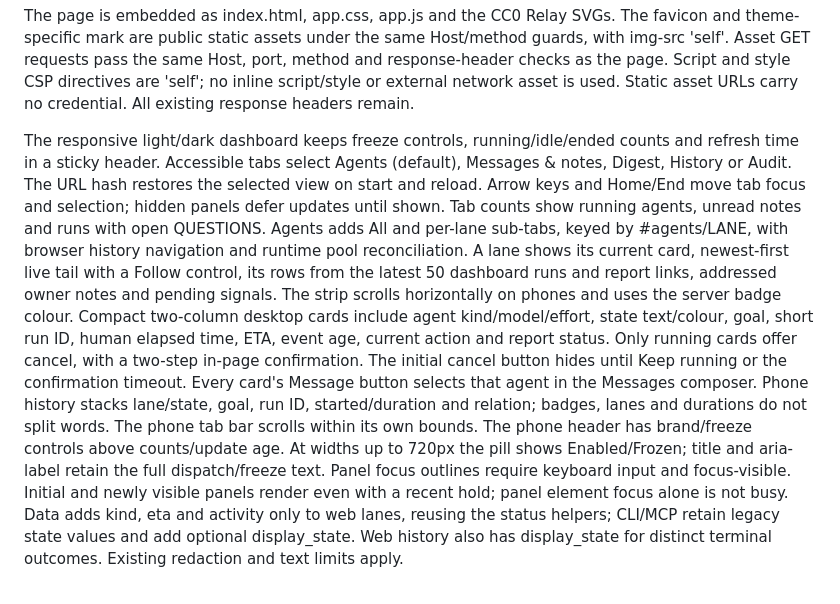
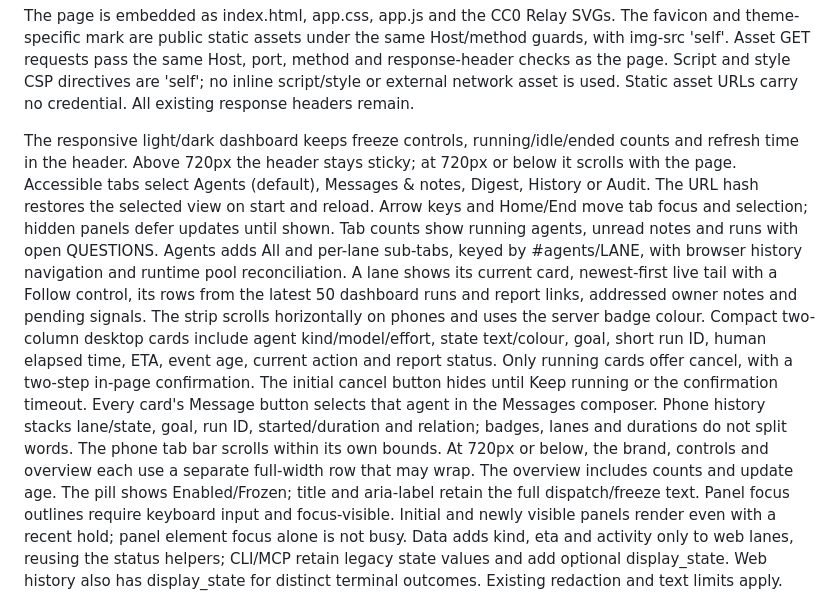
Before and after one commit to ozgurcd/nuntius, a Markdown page: PROJECT_SPEC.md, the part around the change. Rendered like a GitHub page.

Commit message:
Clarify dashboard header layout at narrow widths

```diff
--- a/PROJECT_SPEC.md
+++ b/PROJECT_SPEC.md
@@ -438,7 +438,8 @@ directives are 'self'; no inline script/style or external network asset is used.
 Static asset URLs carry no credential. All existing response headers remain.
 
 The responsive light/dark dashboard keeps freeze controls, running/idle/ended
-counts and refresh time in a sticky header. Accessible tabs select Agents
+counts and refresh time in the header. Above 720px the header stays sticky;
+at 720px or below it scrolls with the page. Accessible tabs select Agents
 (default), Messages & notes, Digest, History or Audit. The URL hash restores
 the selected view on start and reload. Arrow keys and
 Home/End move tab focus and selection; hidden panels defer updates until shown.
@@ -455,8 +456,9 @@ The initial cancel button hides until Keep running or the confirmation timeout.
 Every card's Message button selects that agent in the Messages composer.
 Phone history stacks lane/state, goal, run ID, started/duration and relation; badges, lanes and
 durations do not split words. The phone tab bar scrolls within its own bounds.
-The phone header has brand/freeze controls above counts/update age. At widths
-up to 720px the pill shows Enabled/Frozen; title and aria-label retain the full
+At 720px or below, the brand, controls and overview each use a separate
+full-width row that may wrap. The overview includes counts and update age.
+The pill shows Enabled/Frozen; title and aria-label retain the full
 dispatch/freeze text. Panel focus
 outlines require keyboard input and focus-visible. Initial and newly visible
 panels render even with a recent hold; panel element focus alone is not busy.
```
Also changed, not shown: docs/dashboard.md (+5 -3 lines).
